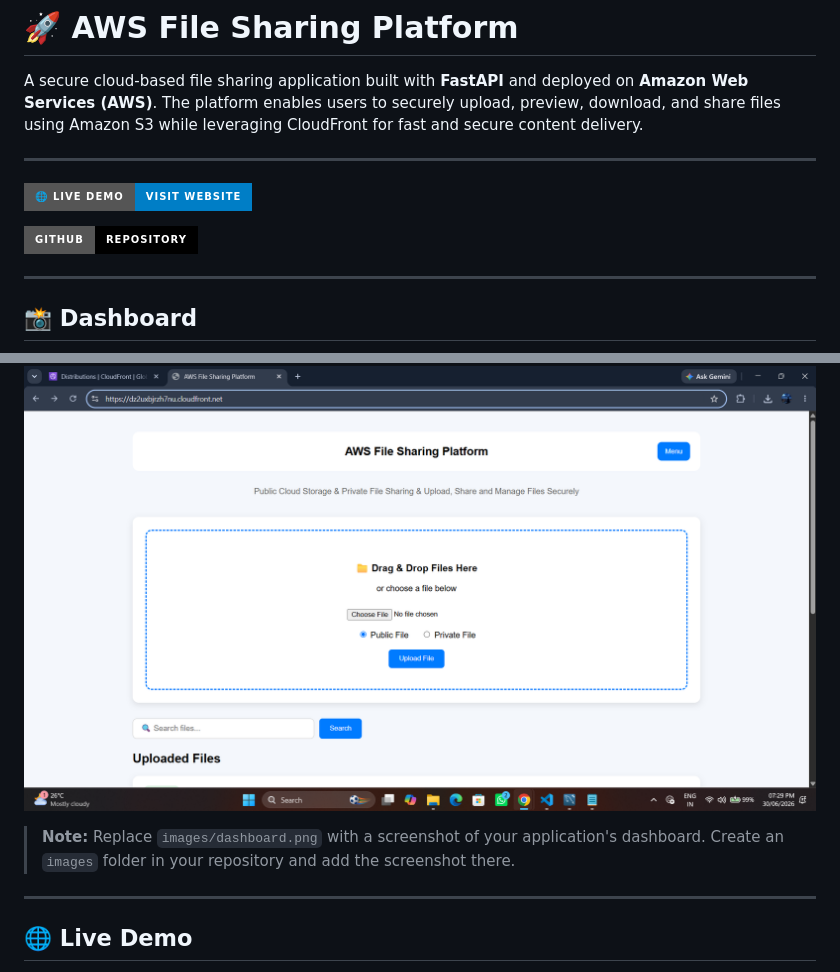
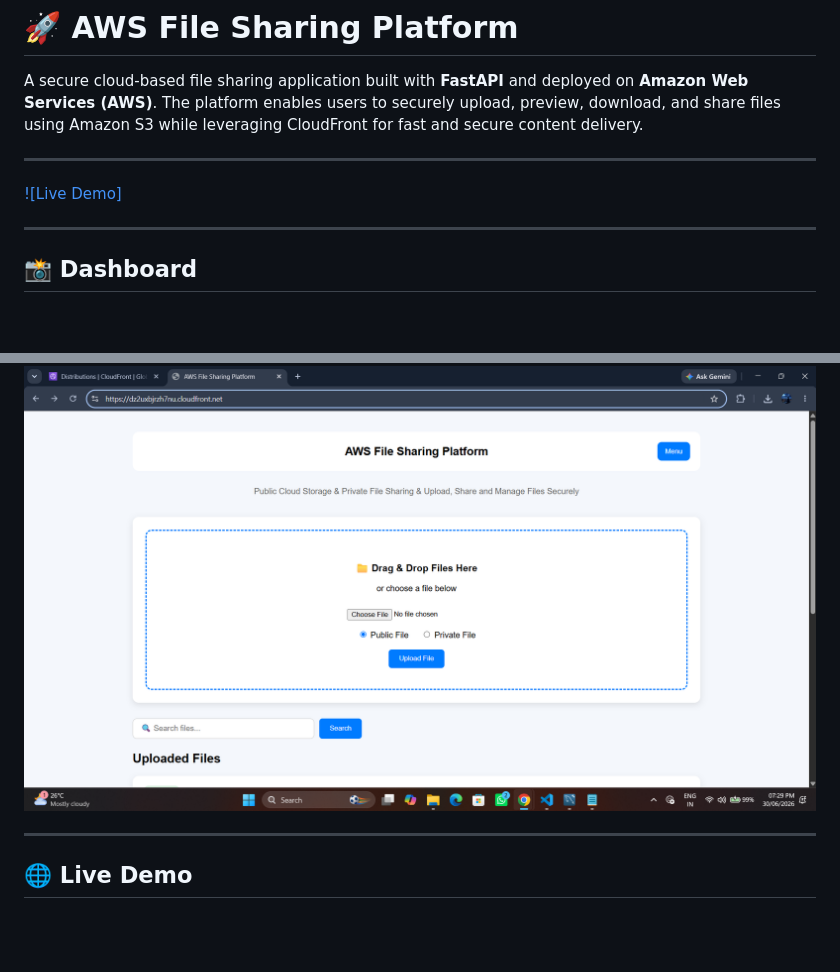
Before and after one commit to manoj-konireddy/aws-file-sharing-platform, a Markdown page: README.md, 2 parts joined by grey strips. GitHub-like rendering; badges without logos; blank space fills up the shorter version.

Commit message:
updated REAME file

```diff
--- a/README.md
+++ b/README.md
@@ -6,9 +6,7 @@ A secure cloud-based file sharing application built with **FastAPI** and deploye
 
 <p align="center">
 
-[![Live Demo](https://img.shields.io/badge/🌐_Live_Demo-Visit_Website-blue?style=for-the-badge)](https://dz2uxbjrzh7nu.cloudfront.net)
-
-[![GitHub](https://img.shields.io/badge/GitHub-Repository-black?style=for-the-badge&logo=github)](https://github.com/manoj-konireddy/aws-file-sharing-platform)
+[![Live Demo]](https://dz2uxbjrzh7nu.cloudfront.net)
 
 </p>
 
@@ -20,7 +18,6 @@ A secure cloud-based file sharing application built with **FastAPI** and deploye
     <img src="images/dashboard-page.png" width="900">
 </p>
 
-> **Note:** Replace `images/dashboard.png` with a screenshot of your application's dashboard. Create an `images` folder in your repository and add the screenshot there.
 
 ---
 
```
